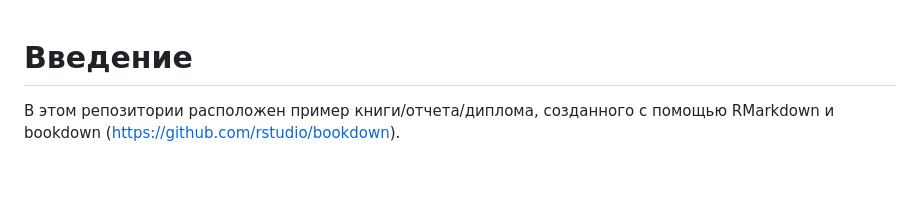
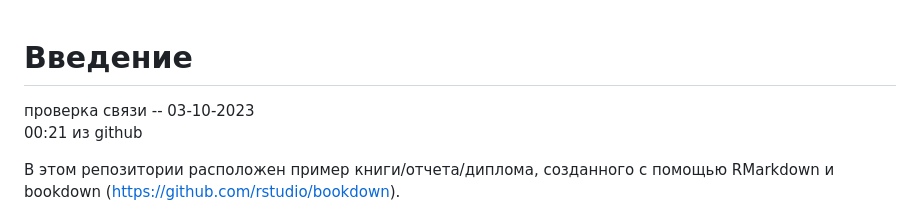
Before and after one commit to dvesti/bookdown-demo-rus23, a Markdown page: README.md, the part around the change. Rendered like a GitHub page; blank space fills up the shorter version.

Commit message:
Update README.md
123

```diff
--- a/README.md
+++ b/README.md
@@ -1,4 +1,7 @@
 # Введение
+
+проверка связи -- 03-10-2023
+00:21 из github
 
 В этом репозитории расположен пример книги/отчета/диплома, созданного с помощью RMarkdown и bookdown (https://github.com/rstudio/bookdown).
 
```
